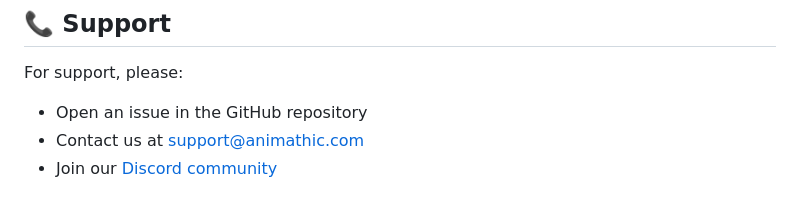
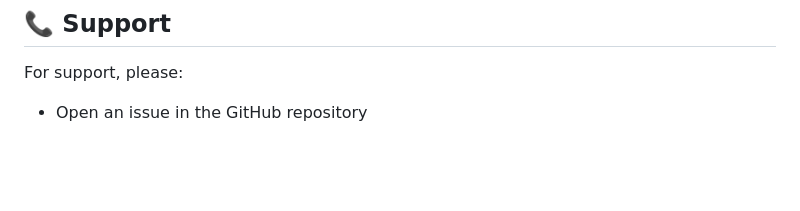
Before and after one commit to arpan-tanwar/animathic, a Markdown page: README.md, the part around one of its changes. Rendered like a GitHub page; blank space fills up the shorter version.

```diff
--- a/README.md
+++ b/README.md
@@ -159,5 +159,3 @@ This project is licensed under the MIT License - see the [LICENSE](LICENSE) file
 For support, please:
 
 - Open an issue in the GitHub repository
-- Contact us at support@animathic.com
-- Join our [Discord community](https://discord.gg/animathic)
```
Also changed, not shown: other parts of README.md (+1 -1 lines).
